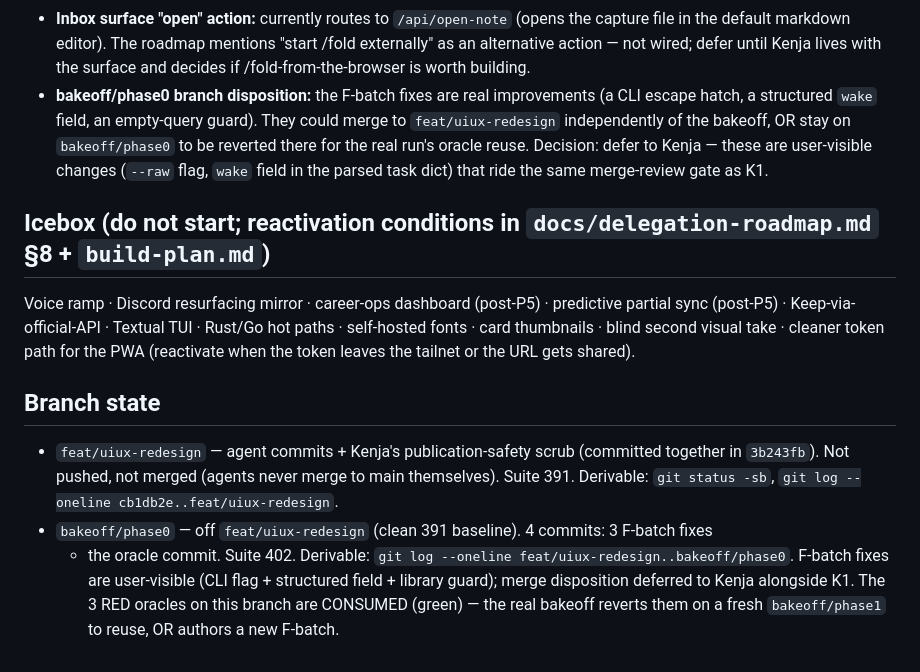
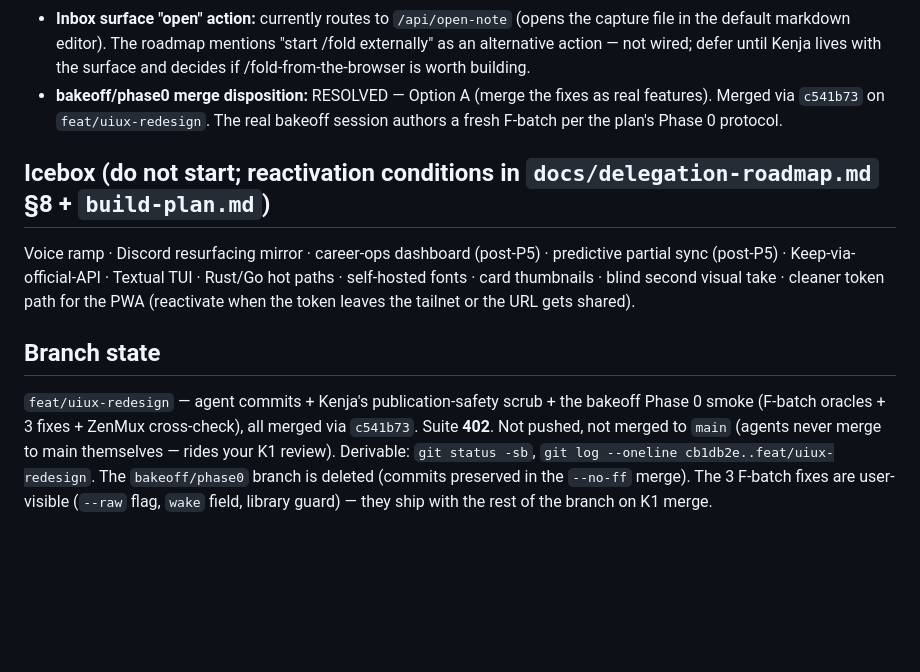
Before and after one commit to asmartin-ai/pkms, a Markdown page: NEXT.md, the part around one of its changes. GitHub-like rendering; blank space fills up the shorter version.

```diff
--- a/NEXT.md
+++ b/NEXT.md
@@ -79,12 +62,9 @@ Phase 0 in `docs/PKMS-Price-Performance-Bakeoff-Plan-2026-07-03.md`.
   in the default markdown editor). The roadmap mentions "start /fold externally" as an
   alternative action — not wired; defer until Kenja lives with the surface and decides if
   /fold-from-the-browser is worth building.
-- **bakeoff/phase0 branch disposition:** the F-batch fixes are real improvements (a CLI escape
-  hatch, a structured `wake` field, an empty-query guard). They could merge to
-  `feat/uiux-redesign` independently of the bakeoff, OR stay on `bakeoff/phase0` to be
-  reverted there for the real run's oracle reuse. Decision: defer to Kenja — these are
-  user-visible changes (`--raw` flag, `wake` field in the parsed task dict) that ride the
-  same merge-review gate as K1.
+- **bakeoff/phase0 merge disposition:** RESOLVED — Option A (merge the fixes as
+  real features). Merged via `c541b73` on `feat/uiux-redesign`. The real bakeoff
+  session authors a fresh F-batch per the plan's Phase 0 protocol.
 
 ## Icebox (do not start; reactivation conditions in `docs/delegation-roadmap.md` §8 + `build-plan.md`)
 
@@ -92,12 +72,11 @@ Voice ramp · Discord resurfacing mirror · career-ops dashboard (post-P5) · pr
 
 ## Branch state
 
-- `feat/uiux-redesign` — agent commits + Kenja's publication-safety scrub (committed together
-  in `3b243fb`). Not pushed, not merged (agents never merge to main themselves). Suite 391.
-  Derivable: `git status -sb`, `git log --oneline cb1db2e..feat/uiux-redesign`.
-- `bakeoff/phase0` — off `feat/uiux-redesign` (clean 391 baseline). 4 commits: 3 F-batch fixes
-  + the oracle commit. Suite 402. Derivable: `git log --oneline feat/uiux-redesign..bakeoff/phase0`.
-  F-batch fixes are user-visible (CLI flag + structured field + library guard); merge
-  disposition deferred to Kenja alongside K1. The 3 RED oracles on this branch are CONSUMED
-  (green) — the real bakeoff reverts them on a fresh `bakeoff/phase1` to reuse, OR authors a
-  new F-batch.
+`feat/uiux-redesign` — agent commits + Kenja's publication-safety scrub + the
+bakeoff Phase 0 smoke (F-batch oracles + 3 fixes + ZenMux cross-check), all
+merged via `c541b73`. Suite **402**. Not pushed, not merged to `main` (agents
+never merge to main themselves — rides your K1 review). Derivable:
+`git status -sb`, `git log --oneline cb1db2e..feat/uiux-redesign`. The
+`bakeoff/phase0` branch is deleted (commits preserved in the `--no-ff` merge).
+The 3 F-batch fixes are user-visible (`--raw` flag, `wake` field, library
+guard) — they ship with the rest of the branch on K1 merge.
```
Also changed, not shown: other parts of NEXT.md (+19 -36 lines).
